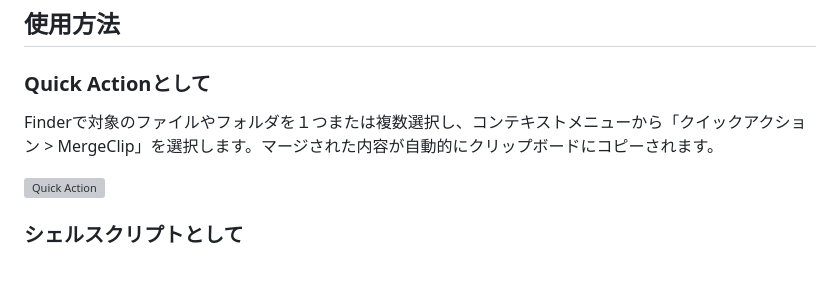
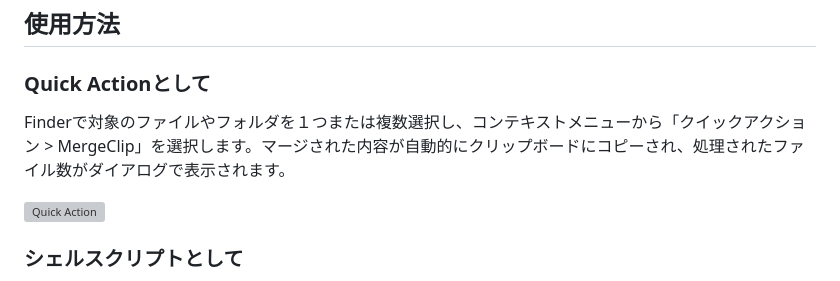
Before and after one commit to koriym/MergeClip, a Markdown page: README.ja.md, the part around the change. Rendered like a GitHub page; grey boxes are pictures that could not be loaded.

```diff
--- a/README.ja.md
+++ b/README.ja.md
@@ -41,7 +41,7 @@ MergeClipは、複数のテキストファイルの内容を迅速にマージ
 
 ### Quick Actionとして
 
-Finderで対象のファイルやフォルダを１つまたは複数選択し、コンテキストメニューから「クイックアクション > MergeClip」を選択します。マージされた内容が自動的にクリップボードにコピーされます。
+Finderで対象のファイルやフォルダを１つまたは複数選択し、コンテキストメニューから「クイックアクション > MergeClip」を選択します。マージされた内容が自動的にクリップボードにコピーされ、処理されたファイル数がダイアログで表示されます。
 
 <img width="138" alt="Quick Action" src="https://github.com/koriym/MergeClip/assets/529021/bea8eb57-c105-4504-b8ab-87d000ef3d02">
 
```
Also changed, not shown: README.md (+1 -1 lines).
